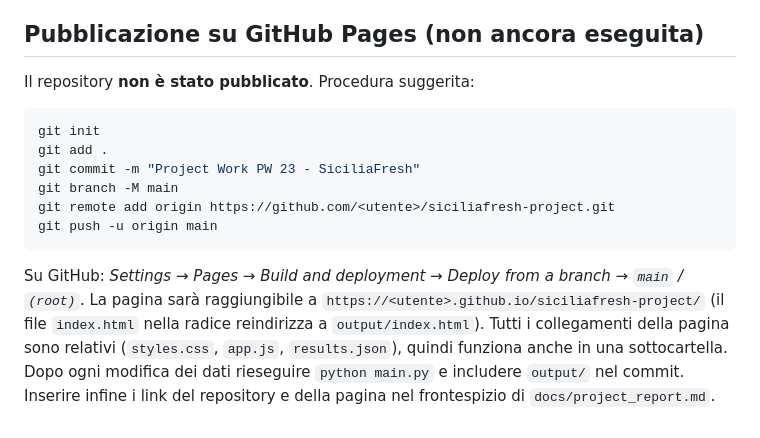
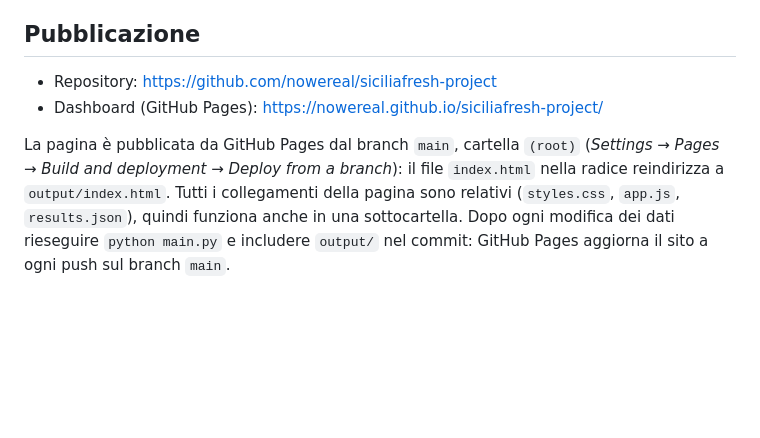
Before and after one commit to nowereal/siciliafresh-project, a Markdown page: README.md, the part around the change. Rendered like a GitHub page; blank space fills up the shorter version.

Commit message:
Documentazione: link al repository e alla pagina GitHub Pages

````diff
--- a/README.md
+++ b/README.md
@@ -173,22 +173,13 @@ ricalcolati da zero. La pagina non contiene valori inseriti a mano.
 - Le distanze OSRM dipendono dalla versione dei dati OpenStreetMap al momento del calcolo e possono
   differire di poco da altri servizi cartografici.
 
-## Pubblicazione su GitHub Pages (non ancora eseguita)
+## Pubblicazione
 
-Il repository **non è stato pubblicato**. Procedura suggerita:
+- Repository: <https://github.com/nowereal/siciliafresh-project>
+- Dashboard (GitHub Pages): <https://nowereal.github.io/siciliafresh-project/>
 
-```bash
-git init
-git add .
-git commit -m "Project Work PW 23 - SiciliaFresh"
-git branch -M main
-git remote add origin https://github.com/<utente>/siciliafresh-project.git
-git push -u origin main
-```
-
-Su GitHub: *Settings → Pages → Build and deployment → Deploy from a branch → `main` / `(root)`*.
-La pagina sarà raggiungibile a `https://<utente>.github.io/siciliafresh-project/` (il file `index.html` nella
-radice reindirizza a `output/index.html`). Tutti i collegamenti della pagina sono relativi (`styles.css`,
+La pagina è pubblicata da GitHub Pages dal branch `main`, cartella `(root)`
+(*Settings → Pages → Build and deployment → Deploy from a branch*): il file `index.html` nella
+radice reindirizza a `output/index.html`. Tutti i collegamenti della pagina sono relativi (`styles.css`,
 `app.js`, `results.json`), quindi funziona anche in una sottocartella. Dopo ogni modifica dei dati rieseguire
-`python main.py` e includere `output/` nel commit. Inserire infine i link del repository e della pagina nel
-frontespizio di `docs/project_report.md`.
+`python main.py` e includere `output/` nel commit: GitHub Pages aggiorna il sito a ogni push sul branch `main`.
````
Also changed, not shown: docs/project_report.md (+6 -6 lines).
